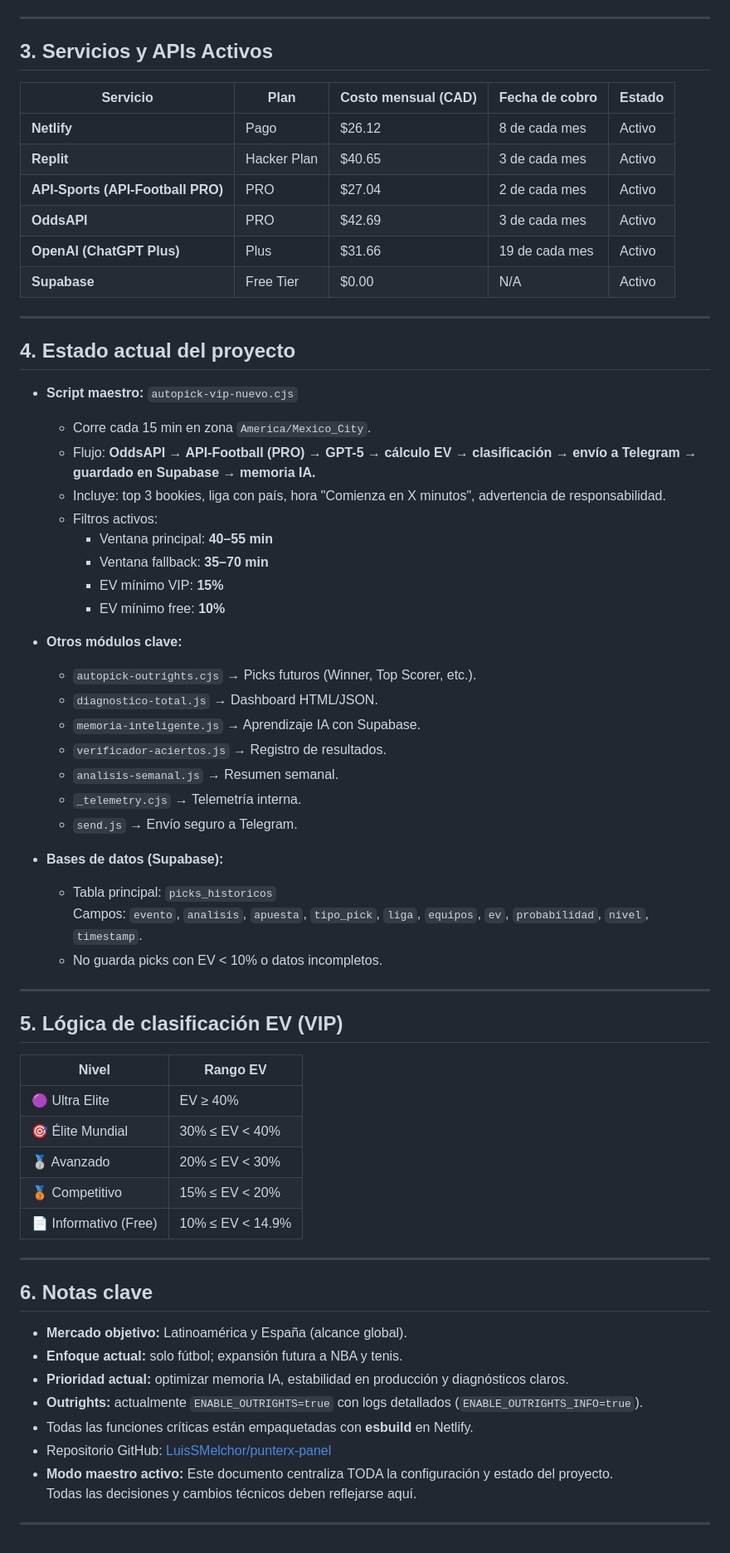
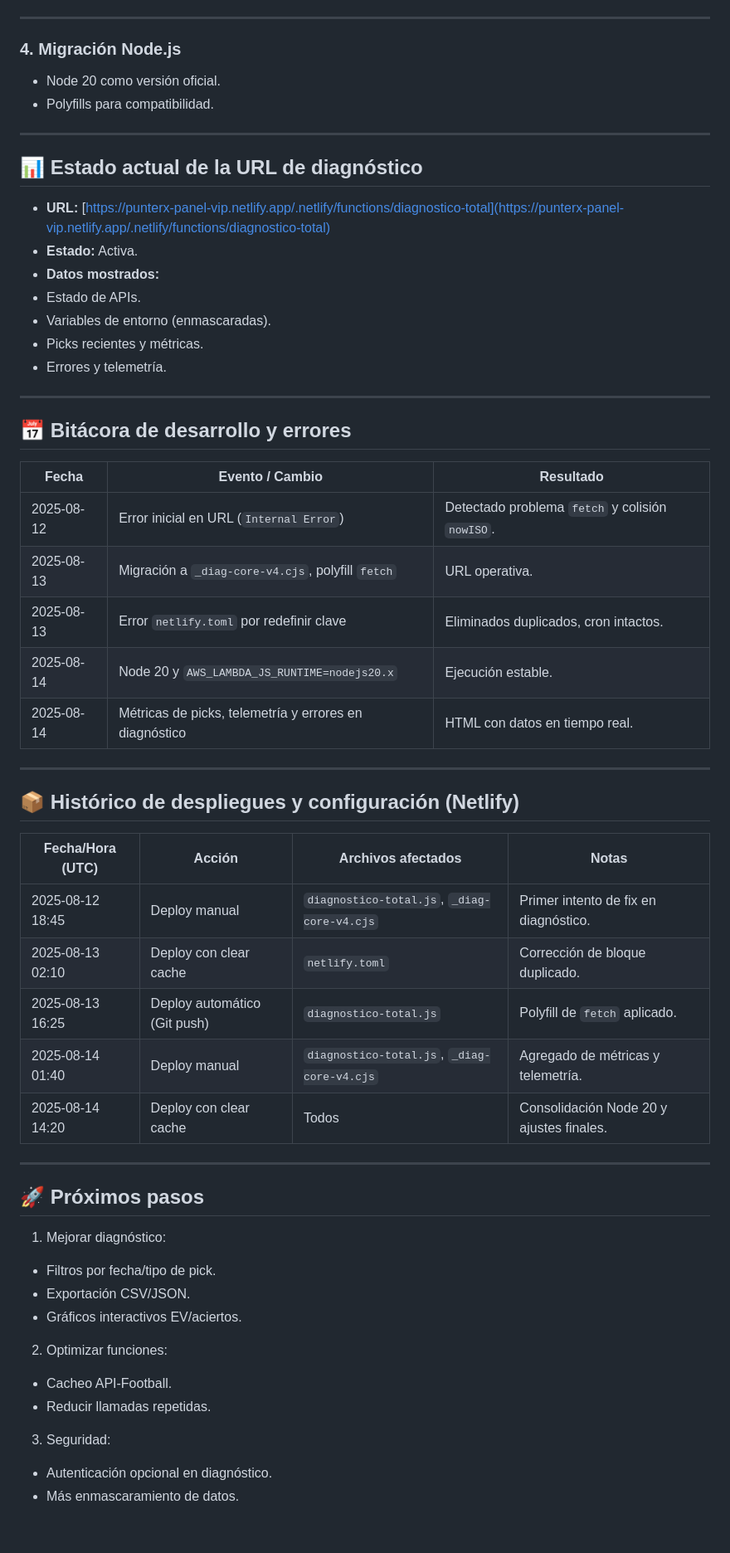
Before and after one commit to LuisSMelchor/punterx-panel, a Markdown page: PunterX-Config.md, the part around the change printed below. Shown: that part at 83% size. Rendered like a GitHub page.

```diff
--- a/PunterX-Config.md
+++ b/PunterX-Config.md
@@ -55,67 +32,54 @@
 
 ---
 
-## **3. Servicios y APIs Activos**
-
-| Servicio | Plan | Costo mensual (CAD) | Fecha de cobro | Estado |
-|----------|------|--------------------|----------------|--------|
-| **Netlify** | Pago | $26.12 | 8 de cada mes | Activo |
-| **Replit** | Hacker Plan | $40.65 | 3 de cada mes | Activo |
-| **API-Sports (API-Football PRO)** | PRO | $27.04 | 2 de cada mes | Activo |
-| **OddsAPI** | PRO | $42.69 | 3 de cada mes | Activo |
-| **OpenAI (ChatGPT Plus)** | Plus | $31.66 | 19 de cada mes | Activo |
-| **Supabase** | Free Tier | $0.00 | N/A | Activo |
+### 4. Migración Node.js
+- Node 20 como versión oficial.
+- Polyfills para compatibilidad.
 
 ---
 
-## **4. Estado actual del proyecto**
-
-- **Script maestro:** `autopick-vip-nuevo.cjs`
-  - Corre cada 15 min en zona `America/Mexico_City`.
-  - Flujo: **OddsAPI → API-Football (PRO) → GPT-5 → cálculo EV → clasificación → envío a Telegram → guardado en Supabase → memoria IA.**
-  - Incluye: top 3 bookies, liga con país, hora "Comienza en X minutos", advertencia de responsabilidad.
-  - Filtros activos:
-    - Ventana principal: **40–55 min**
-    - Ventana fallback: **35–70 min**
-    - EV mínimo VIP: **15%**
-    - EV mínimo free: **10%**
-
-- **Otros módulos clave:**
-  - `autopick-outrights.cjs` → Picks futuros (Winner, Top Scorer, etc.).
-  - `diagnostico-total.js` → Dashboard HTML/JSON.
-  - `memoria-inteligente.js` → Aprendizaje IA con Supabase.
-  - `verificador-aciertos.js` → Registro de resultados.
-  - `analisis-semanal.js` → Resumen semanal.
-  - `_telemetry.cjs` → Telemetría interna.
-  - `send.js` → Envío seguro a Telegram.
-
-- **Bases de datos (Supabase):**
-  - Tabla principal: `picks_historicos`
-    Campos: `evento`, `analisis`, `apuesta`, `tipo_pick`, `liga`, `equipos`, `ev`, `probabilidad`, `nivel`, `timestamp`.
-  - No guarda picks con EV < 10% o datos incompletos.
+## 📊 Estado actual de la URL de diagnóstico
+- **URL:** [https://punterx-panel-vip.netlify.app/.netlify/functions/diagnostico-total](https://punterx-panel-vip.netlify.app/.netlify/functions/diagnostico-total)
+- **Estado:** Activa.
+- **Datos mostrados:**
+- Estado de APIs.
+- Variables de entorno (enmascaradas).
+- Picks recientes y métricas.
+- Errores y telemetría.
 
 ---
 
-## **5. Lógica de clasificación EV (VIP)**
+## 📅 Bitácora de desarrollo y errores
 
-| Nivel | Rango EV |
-|-------|----------|
-| 🟣 Ultra Elite | EV ≥ 40% |
-| 🎯 Élite Mundial | 30% ≤ EV < 40% |
-| 🥈 Avanzado | 20% ≤ EV < 30% |
-| 🥉 Competitivo | 15% ≤ EV < 20% |
-| 📄 Informativo (Free) | 10% ≤ EV < 14.9% |
+| Fecha       | Evento / Cambio | Resultado |
+|-------------|----------------|-----------|
+| 2025-08-12  | Error inicial en URL (`Internal Error`) | Detectado problema `fetch` y colisión `nowISO`. |
+| 2025-08-13  | Migración a `_diag-core-v4.cjs`, polyfill `fetch` | URL operativa. |
+| 2025-08-13  | Error `netlify.toml` por redefinir clave | Eliminados duplicados, cron intactos. |
+| 2025-08-14  | Node 20 y `AWS_LAMBDA_JS_RUNTIME=nodejs20.x` | Ejecución estable. |
+| 2025-08-14  | Métricas de picks, telemetría y errores en diagnóstico | HTML con datos en tiempo real. |
 
 ---
 
-## **6. Notas clave**
-- **Mercado objetivo:** Latinoamérica y España (alcance global).
-- **Enfoque actual:** solo fútbol; expansión futura a NBA y tenis.
-- **Prioridad actual:** optimizar memoria IA, estabilidad en producción y diagnósticos claros.
-- **Outrights:** actualmente `ENABLE_OUTRIGHTS=true` con logs detallados (`ENABLE_OUTRIGHTS_INFO=true`).
-- Todas las funciones críticas están empaquetadas con **esbuild** en Netlify.
-- Repositorio GitHub: [LuisSMelchor/punterx-panel](https://github.com/LuisSMelchor/punterx-panel)
-- **Modo maestro activo:** Este documento centraliza TODA la configuración y estado del proyecto.
-  Todas las decisiones y cambios técnicos deben reflejarse aquí.
+## 📦 Histórico de despliegues y configuración (Netlify)
+| Fecha/Hora (UTC) | Acción | Archivos afectados | Notas |
+|------------------|--------|-------------------|-------|
+| 2025-08-12 18:45 | Deploy manual | `diagnostico-total.js`, `_diag-core-v4.cjs` | Primer intento de fix en diagnóstico. |
+| 2025-08-13 02:10 | Deploy con clear cache | `netlify.toml` | Corrección de bloque duplicado. |
+| 2025-08-13 16:25 | Deploy automático (Git push) | `diagnostico-total.js` | Polyfill de `fetch` aplicado. |
+| 2025-08-14 01:40 | Deploy manual | `diagnostico-total.js`, `_diag-core-v4.cjs` | Agregado de métricas y telemetría. |
+| 2025-08-14 14:20 | Deploy con clear cache | Todos | Consolidación Node 20 y ajustes finales. |
 
 ---
+
+## 🚀 Próximos pasos
+1. Mejorar diagnóstico:
+ - Filtros por fecha/tipo de pick.
+ - Exportación CSV/JSON.
+ - Gráficos interactivos EV/aciertos.
+2. Optimizar funciones:
+ - Cacheo API-Football.
+ - Reducir llamadas repetidas.
+3. Seguridad:
+ - Autenticación opcional en diagnóstico.
+ - Más enmascaramiento de datos.
```
Also changed, not shown: other parts of PunterX-Config.md (+25 -48 lines).
